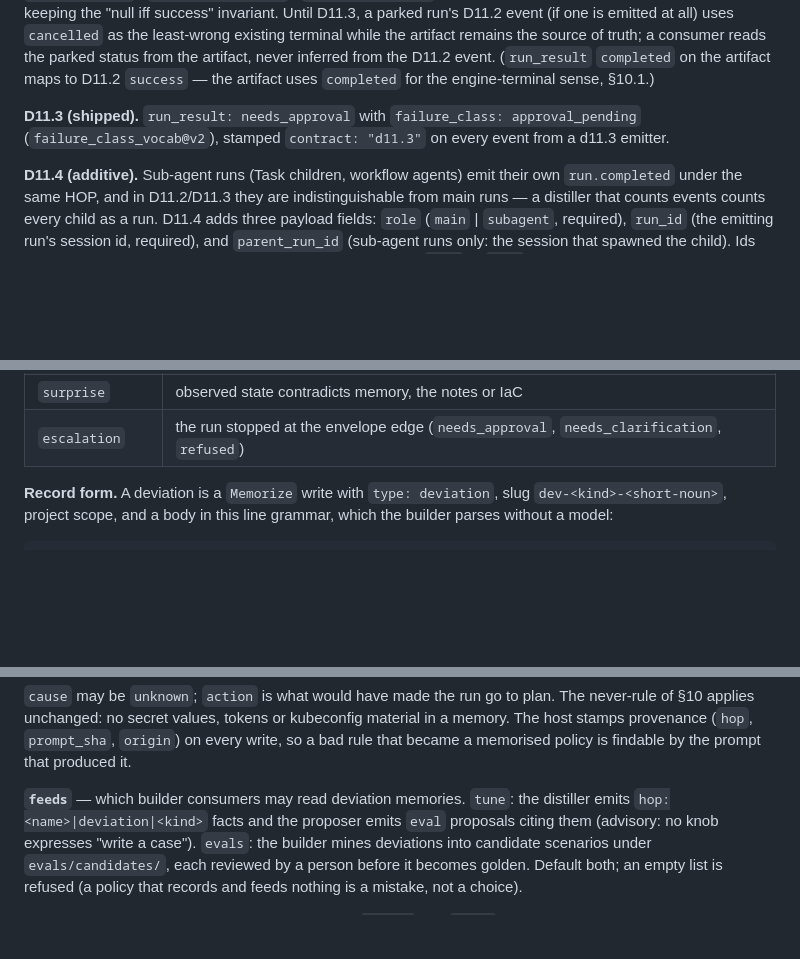
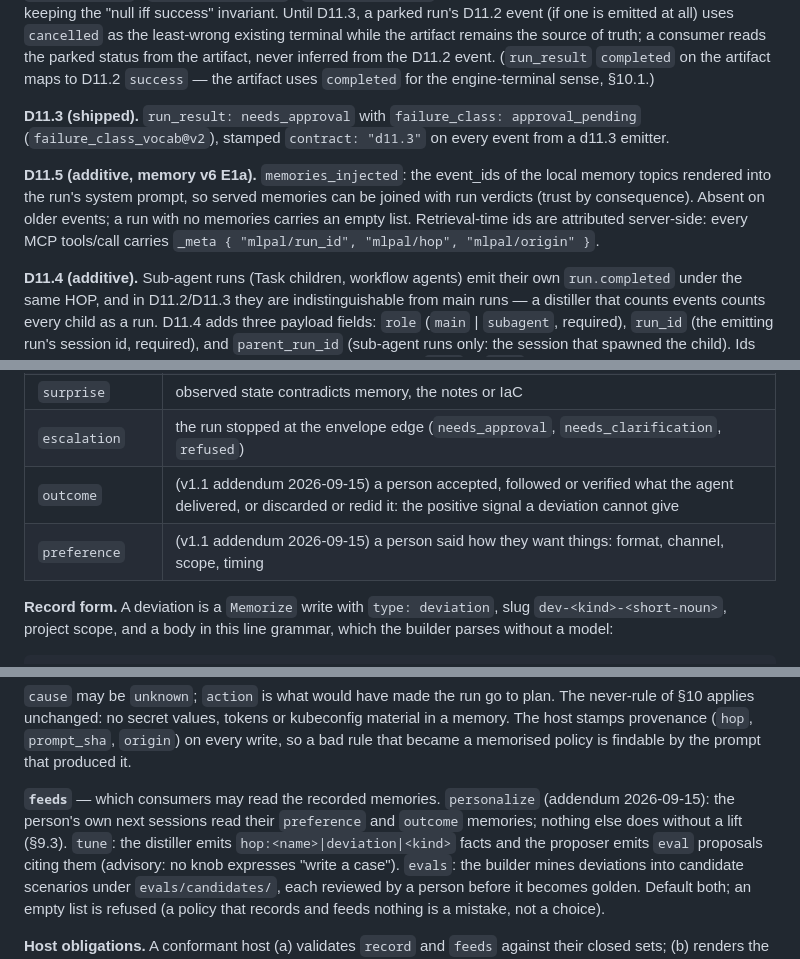
Before and after one commit to mlpal-ai/hop, a Markdown page: SPEC.md, 3 parts joined by grey strips. Drawn GitHub-style; blank space fills up the shorter version.

```diff
--- a/SPEC.md
+++ b/SPEC.md
@@ -343,6 +343,12 @@ engine-terminal sense, §10.1.)
 (`failure_class_vocab@v2`), stamped `contract: "d11.3"` on every event from a d11.3
 emitter.
 
+**D11.5 (additive, memory v6 E1a).** `memories_injected`: the event_ids of the local memory
+topics rendered into the run's system prompt, so served memories can be joined with run
+verdicts (trust by consequence). Absent on older events; a run with no memories carries an
+empty list. Retrieval-time ids are attributed server-side: every MCP tools/call carries
+`_meta { "mlpal/run_id", "mlpal/hop", "mlpal/origin" }`.
+
 **D11.4 (additive).** Sub-agent runs (Task children, workflow agents) emit their own
 `run.completed` under the same HOP, and in D11.2/D11.3 they are indistinguishable from
 main runs — a distiller that counts events counts every child as a run. D11.4 adds three
@@ -499,6 +505,8 @@ retry. Unknown kinds are a load error naming the value.
 | `correction` | a person corrected the agent's answer, action or classification |
 | `surprise` | observed state contradicts memory, the notes or IaC |
 | `escalation` | the run stopped at the envelope edge (`needs_approval`, `needs_clarification`, `refused`) |
+| `outcome` | (v1.1 addendum 2026-09-15) a person accepted, followed or verified what the agent delivered, or discarded or redid it: the positive signal a deviation cannot give |
+| `preference` | (v1.1 addendum 2026-09-15) a person said how they want things: format, channel, scope, timing |
 
 **Record form.** A deviation is a `Memorize` write with `type: deviation`, slug
 `dev-<kind>-<short-noun>`, project scope, and a body in this line grammar, which the builder
@@ -518,7 +526,7 @@ run: <run_id from the telemetry contract, §6.3, when the host exposes it>
 stamps provenance (`hop`, `prompt_sha`, `origin`) on every write, so a bad rule that became a
 memorised policy is findable by the prompt that produced it.
 
-**`feeds`** — which builder consumers may read deviation memories. `tune`: the distiller emits
+**`feeds`** — which consumers may read the recorded memories. `personalize` (addendum 2026-09-15): the person's own next sessions read their `preference` and `outcome` memories; nothing else does without a lift (§9.3). `tune`: the distiller emits
 `hop:<name>|deviation|<kind>` facts and the proposer emits `eval` proposals citing them (advisory:
 no knob expresses "write a case"). `evals`: the builder mines deviations into candidate scenarios
 under `evals/candidates/`, each reviewed by a person before it becomes golden. Default both; an
```
Also changed, not shown: other parts of SPEC.md (+51 -0 lines).
